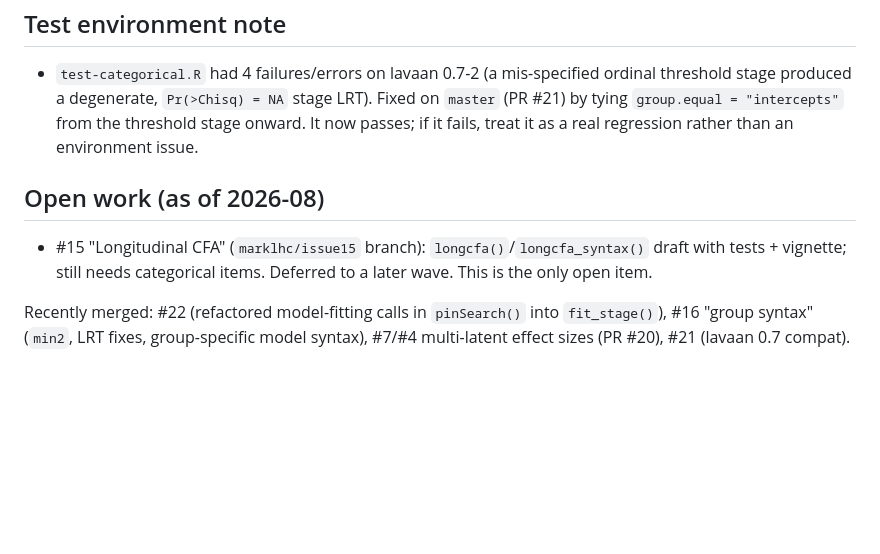
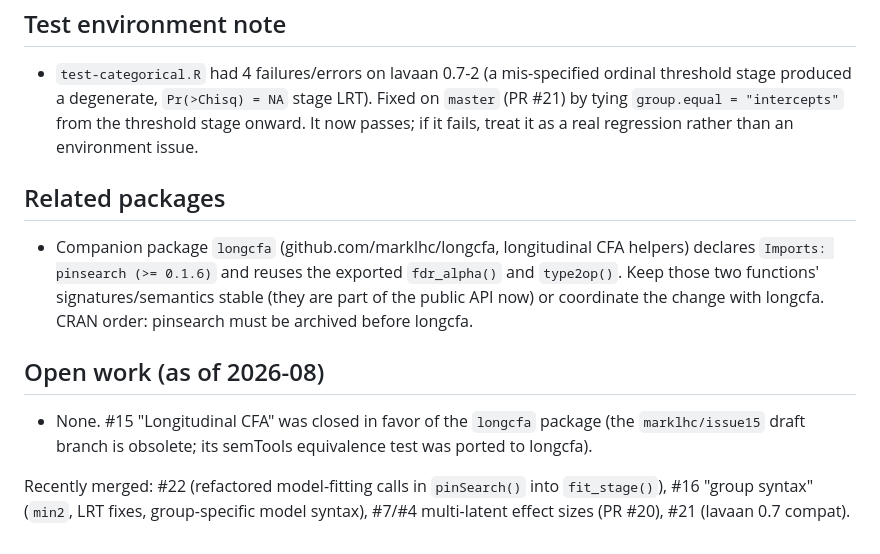
Before and after one commit to marklhc/pinsearch, a Markdown page: AGENTS.md, the part around the change. Drawn GitHub-style; blank space fills up the shorter version.

Commit message:
AGENTS.md: add longcfa companion-package note; close out #15

```diff
--- a/AGENTS.md
+++ b/AGENTS.md
@@ -35,8 +35,12 @@ R package `pinsearch`: specification search for partial factorial invariance, bu
 
 - `test-categorical.R` had 4 failures/errors on lavaan 0.7-2 (a mis-specified ordinal threshold stage produced a degenerate, `Pr(>Chisq) = NA` stage LRT). Fixed on `master` (PR #21) by tying `group.equal = "intercepts"` from the threshold stage onward. It now passes; if it fails, treat it as a real regression rather than an environment issue.
 
+## Related packages
+
+- Companion package `longcfa` (github.com/marklhc/longcfa, longitudinal CFA helpers) declares `Imports: pinsearch (>= 0.1.6)` and reuses the exported `fdr_alpha()` and `type2op()`. Keep those two functions' signatures/semantics stable (they are part of the public API now) or coordinate the change with longcfa. CRAN order: pinsearch must be archived before longcfa.
+
 ## Open work (as of 2026-08)
 
-- #15 "Longitudinal CFA" (`marklhc/issue15` branch): `longcfa()`/`longcfa_syntax()` draft with tests + vignette; still needs categorical items. Deferred to a later wave. This is the only open item.
+- None. #15 "Longitudinal CFA" was closed in favor of the `longcfa` package (the `marklhc/issue15` draft branch is obsolete; its semTools equivalence test was ported to longcfa).
 
 Recently merged: #22 (refactored model-fitting calls in `pinSearch()` into `fit_stage()`), #16 "group syntax" (`min2`, LRT fixes, group-specific model syntax), #7/#4 multi-latent effect sizes (PR #20), #21 (lavaan 0.7 compat).
```
